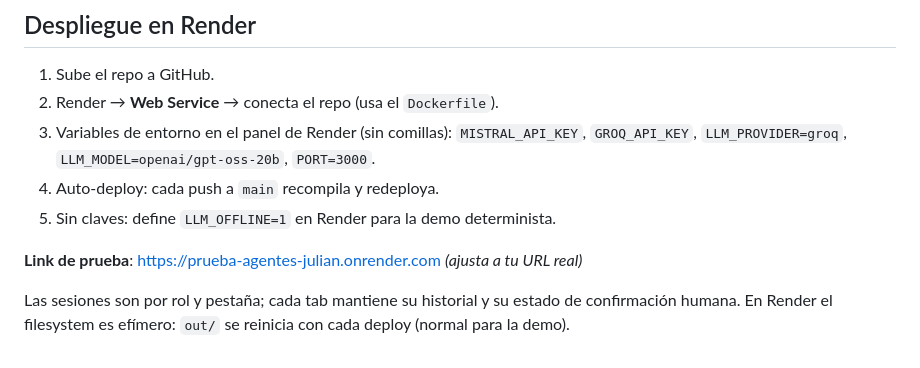
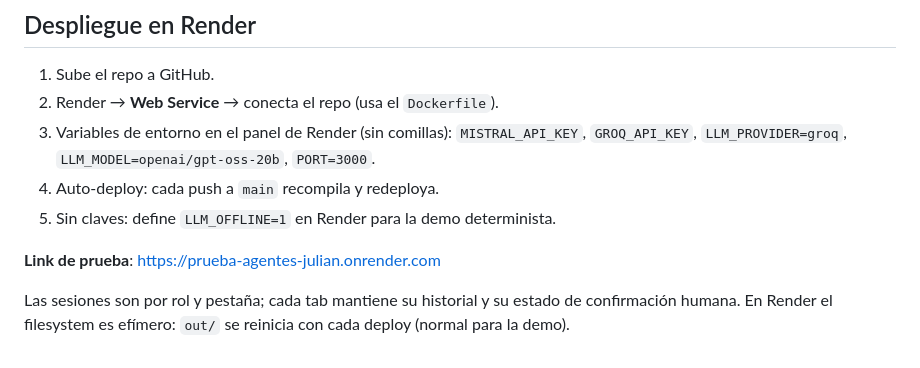
Before and after one commit to JulianTorrest/Prueba-Agentes-Julian, a Markdown page: README.md, the part around the change. GitHub-like rendering.

Commit message:
README: URL real de Render

```diff
--- a/README.md
+++ b/README.md
@@ -83,6 +83,6 @@ npm start        # node dist/src/server.js
 4. Auto-deploy: cada push a `main` recompila y redeploya.
 5. Sin claves: define `LLM_OFFLINE=1` en Render para la demo determinista.
 
-**Link de prueba**: <https://prueba-agentes-julian.onrender.com> *(ajusta a tu URL real)*
+**Link de prueba**: <https://prueba-agentes-julian.onrender.com>
 
 Las sesiones son por rol y pestaña; cada tab mantiene su historial y su estado de confirmación humana. En Render el filesystem es efímero: `out/` se reinicia con cada deploy (normal para la demo).
```
